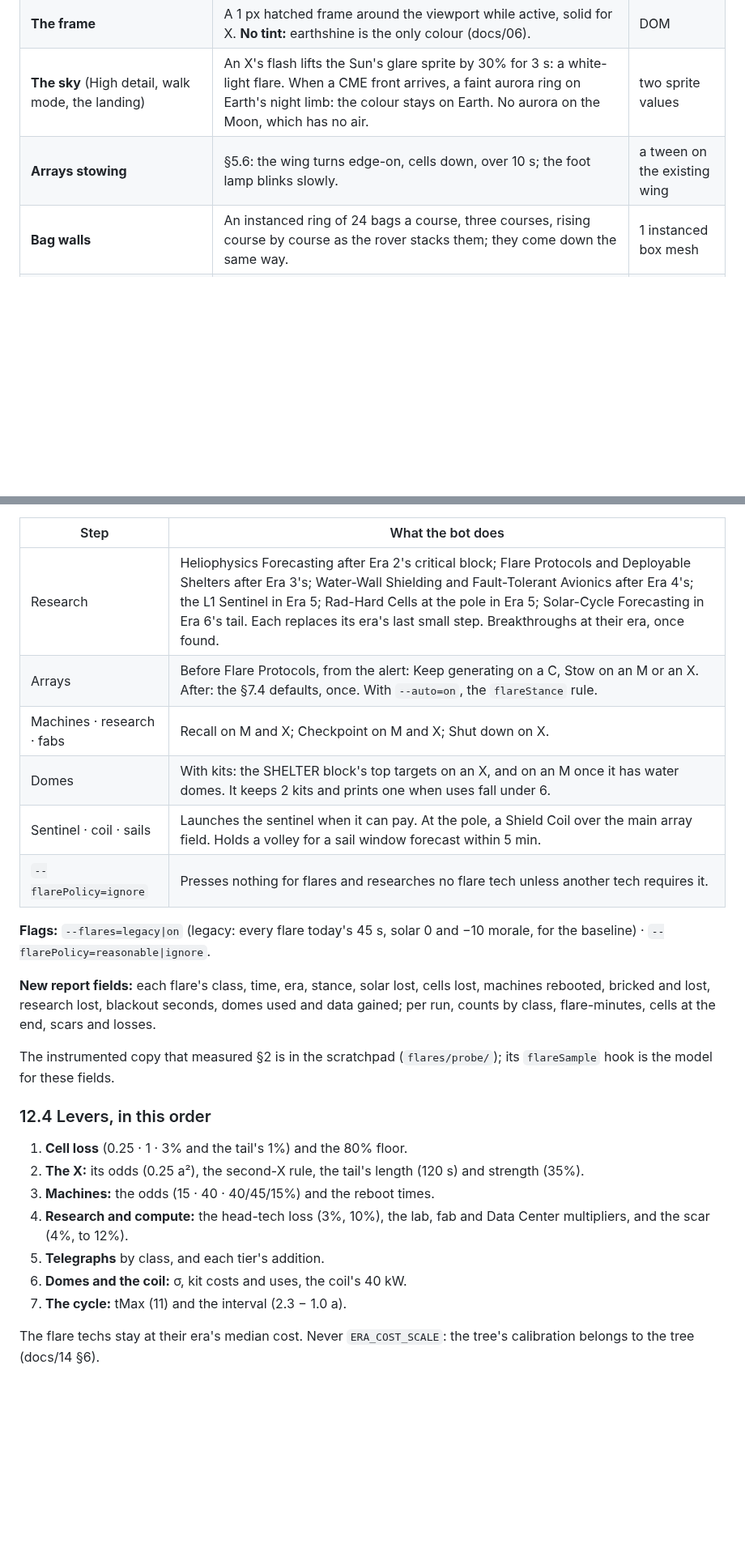
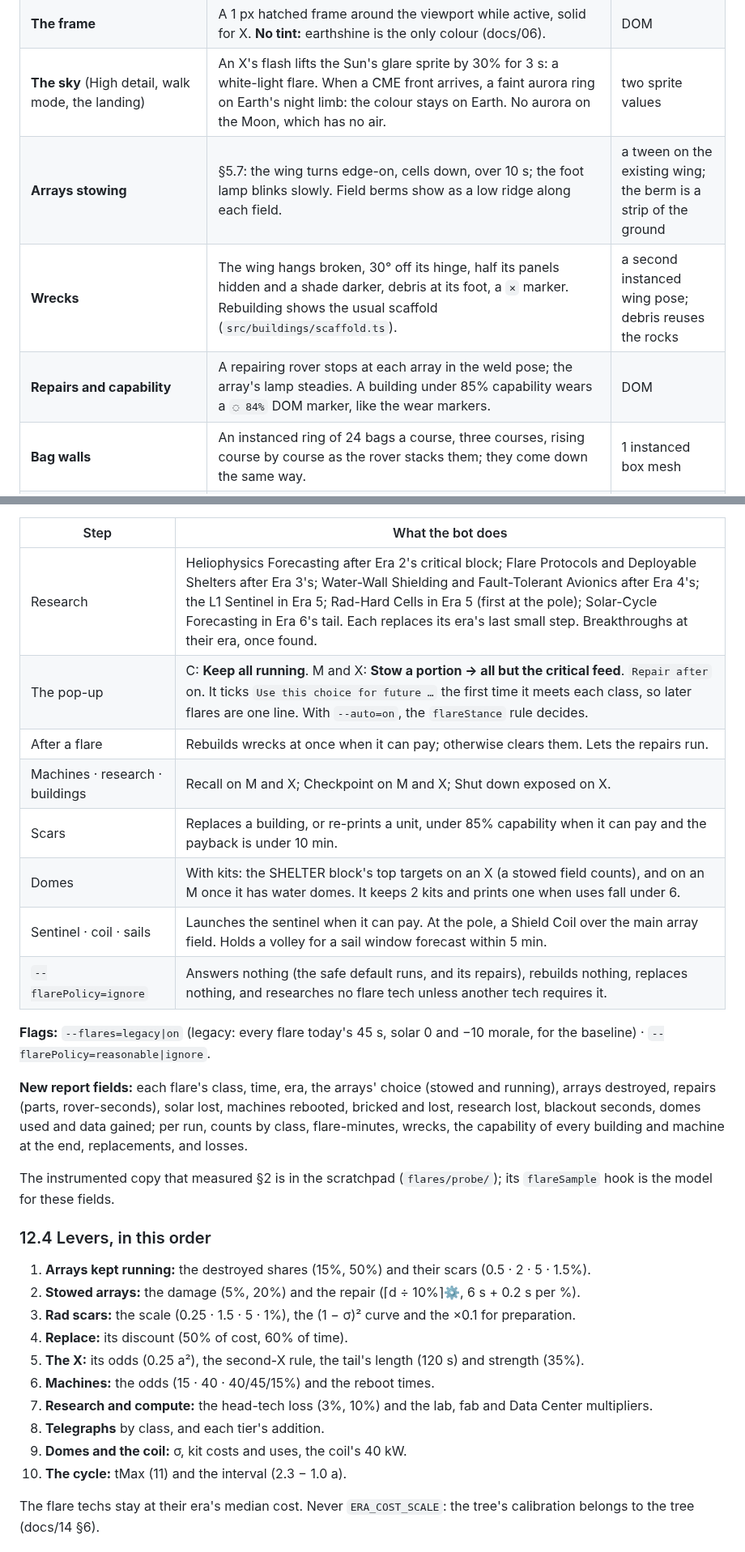
Before and after one commit to YourLifewithAI/Moonshots-Base-Builder, a Markdown page: docs/16-space-weather.md, 2 parts joined by grey strips. Shown at 81% size. Drawn GitHub-style; blank space fills up the shorter version.

```diff
--- a/docs/16-space-weather.md
+++ b/docs/16-space-weather.md
@@ -1251,7 +1251,9 @@ few hundred triangles a dome.
 | **Speckle** | Proton hits on the camera, as SOHO's images fill with snow in a storm. A 2D canvas over the WebGL canvas draws white dots of 1–2 px at 60–90% alpha while the flare is active: 15 a frame for C, 50 for M, 150 for X, 50 in the tail (at 1080p, scaled by area). An X adds a few 6–12 px streaks. A new menu toggle, *Screen speckle* (on by default), turns it off. | CPU, under 0.1 ms a frame |
 | **The frame** | A 1 px hatched frame around the viewport while active, solid for X. **No tint:** earthshine is the only colour (docs/06). | DOM |
 | **The sky** (High detail, walk mode, the landing) | An X's flash lifts the Sun's glare sprite by 30% for 3 s: a white-light flare. When a CME front arrives, a faint aurora ring on Earth's night limb: the colour stays on Earth. No aurora on the Moon, which has no air. | two sprite values |
-| **Arrays stowing** | §5.6: the wing turns edge-on, cells down, over 10 s; the foot lamp blinks slowly. | a tween on the existing wing |
+| **Arrays stowing** | §5.7: the wing turns edge-on, cells down, over 10 s; the foot lamp blinks slowly. Field berms show as a low ridge along each field. | a tween on the existing wing; the berm is a strip of the ground |
+| **Wrecks** | The wing hangs broken, 30° off its hinge, half its panels hidden and a shade darker, debris at its foot, a `✕` marker. Rebuilding shows the usual scaffold (`src/buildings/scaffold.ts`). | a second instanced wing pose; debris reuses the rocks |
+| **Repairs and capability** | A repairing rover stops at each array in the weld pose; the array's lamp steadies. A building under 85% capability wears a `◌ 84%` DOM marker, like the wear markers. | DOM |
 | **Bag walls** | An instanced ring of 24 bags a course, three courses, rising course by course as the rover stacks them; they come down the same way. | 1 instanced box mesh |
 | **Water-wall domes** | A lathe hemisphere (16 segments, ~300 △) that inflates from flat, scale y 0.05 → 1 with a 5% overshoot over 15 s, then darkens a shade as it fills. Classic shows the facets as ribs; High detail adds a specular band. Deflating reverses it; the kit folds into the rover's bed as a box. | ≤ 6 up, ~1.8k △ |
 | **Glitches** | A rebooting machine's lamps strobe twice, and a DOM marker reads `⟲ 0:40`. A latched one goes dark with `⊘ 7:40`, its deadline. A burn-out throws one spark sprite and the dust puff (`src/world/dust.ts`); the wreck stays 60 s and fades. | markers are DOM |
@@ -1331,34 +1341,43 @@ alerts and their buttons, and a `getSpaceWeather()` view of the panel.
 
 | Step | What the bot does |
 |---|---|
-| Research | Heliophysics Forecasting after Era 2's critical block; Flare Protocols and Deployable Shelters after Era 3's; Water-Wall Shielding and Fault-Tolerant Avionics after Era 4's; the L1 Sentinel in Era 5; Rad-Hard Cells at the pole in Era 5; Solar-Cycle Forecasting in Era 6's tail. Each replaces its era's last small step. Breakthroughs at their era, once found. |
-| Arrays | Before Flare Protocols, from the alert: Keep generating on a C, Stow on an M or an X. After: the §7.4 defaults, once. With `--auto=on`, the `flareStance` rule. |
-| Machines · research · fabs | Recall on M and X; Checkpoint on M and X; Shut down on X. |
-| Domes | With kits: the SHELTER block's top targets on an X, and on an M once it has water domes. It keeps 2 kits and prints one when uses fall under 6. |
+| Research | Heliophysics Forecasting after Era 2's critical block; Flare Protocols and Deployable Shelters after Era 3's; Water-Wall Shielding and Fault-Tolerant Avionics after Era 4's; the L1 Sentinel in Era 5; Rad-Hard Cells in Era 5 (first at the pole); Solar-Cycle Forecasting in Era 6's tail. Each replaces its era's last small step. Breakthroughs at their era, once found. |
+| The pop-up | C: **Keep all running**. M and X: **Stow a portion → all but the critical feed**. `Repair after` on. It ticks `Use this choice for future …` the first time it meets each class, so later flares are one line. With `--auto=on`, the `flareStance` rule decides. |
+| After a flare | Rebuilds wrecks at once when it can pay; otherwise clears them. Lets the repairs run. |
+| Machines · research · buildings | Recall on M and X; Checkpoint on M and X; Shut down exposed on X. |
+| Scars | Replaces a building, or re-prints a unit, under 85% capability when it can pay and the payback is under 10 min. |
+| Domes | With kits: the SHELTER block's top targets on an X (a stowed field counts), and on an M once it has water domes. It keeps 2 kits and prints one when uses fall under 6. |
 | Sentinel · coil · sails | Launches the sentinel when it can pay. At the pole, a Shield Coil over the main array field. Holds a volley for a sail window forecast within 5 min. |
-| `--flarePolicy=ignore` | Presses nothing for flares and researches no flare tech unless another tech requires it. |
+| `--flarePolicy=ignore` | Answers nothing (the safe default runs, and its repairs), rebuilds nothing, replaces nothing, and researches no flare tech unless another tech requires it. |
 
 **Flags:** `--flares=legacy|on` (legacy: every flare today's 45 s, solar 0 and −10
 morale, for the baseline) · `--flarePolicy=reasonable|ignore`.
 
-**New report fields:** each flare's class, time, era, stance, solar lost, cells lost,
-machines rebooted, bricked and lost, research lost, blackout seconds, domes used and data
-gained; per run, counts by class, flare-minutes, cells at the end, scars and losses.
+**New report fields:** each flare's class, time, era, the arrays' choice (stowed and
+running), arrays destroyed, repairs (parts, rover-seconds), solar lost, machines
+rebooted, bricked and lost, research lost, blackout seconds, domes used and data gained;
+per run, counts by class, flare-minutes, wrecks, the capability of every building and
+machine at the end, replacements, and losses.
 
 The instrumented copy that measured §2 is in the scratchpad (`flares/probe/`); its
 `flareSample` hook is the model for these fields.
 
 ### 12.4 Levers, in this order
 
-1. **Cell loss** (0.25 · 1 · 3% and the tail's 1%) and the 80% floor.
-2. **The X:** its odds (0.25 a²), the second-X rule, the tail's length (120 s) and
+1. **Arrays kept running:** the destroyed shares (15%, 50%) and their scars
+   (0.5 · 2 · 5 · 1.5%).
+2. **Stowed arrays:** the damage (5%, 20%) and the repair (⌈d ÷ 10%⌉⚙, 6 s + 0.2 s per %).
+3. **Rad scars:** the scale (0.25 · 1.5 · 5 · 1%), the (1 − σ)² curve and the ×0.1 for
+   preparation.
+4. **Replace:** its discount (50% of cost, 60% of time).
+5. **The X:** its odds (0.25 a²), the second-X rule, the tail's length (120 s) and
    strength (35%).
-3. **Machines:** the odds (15 · 40 · 40/45/15%) and the reboot times.
-4. **Research and compute:** the head-tech loss (3%, 10%), the lab, fab and Data Center
-   multipliers, and the scar (4%, to 12%).
-5. **Telegraphs** by class, and each tier's addition.
-6. **Domes and the coil:** σ, kit costs and uses, the coil's 40 kW.
-7. **The cycle:** tMax (11) and the interval (2.3 − 1.0 a).
+6. **Machines:** the odds (15 · 40 · 40/45/15%) and the reboot times.
+7. **Research and compute:** the head-tech loss (3%, 10%) and the lab, fab and Data
+   Center multipliers.
+8. **Telegraphs** by class, and each tier's addition.
+9. **Domes and the coil:** σ, kit costs and uses, the coil's 40 kW.
+10. **The cycle:** tMax (11) and the interval (2.3 − 1.0 a).
 
 The flare techs stay at their era's median cost. Never `ERA_COST_SCALE`: the tree's
 calibration belongs to the tree (docs/14 §6).
```
Also changed, not shown: other parts of docs/16-space-weather.md (+26 -18 lines).
